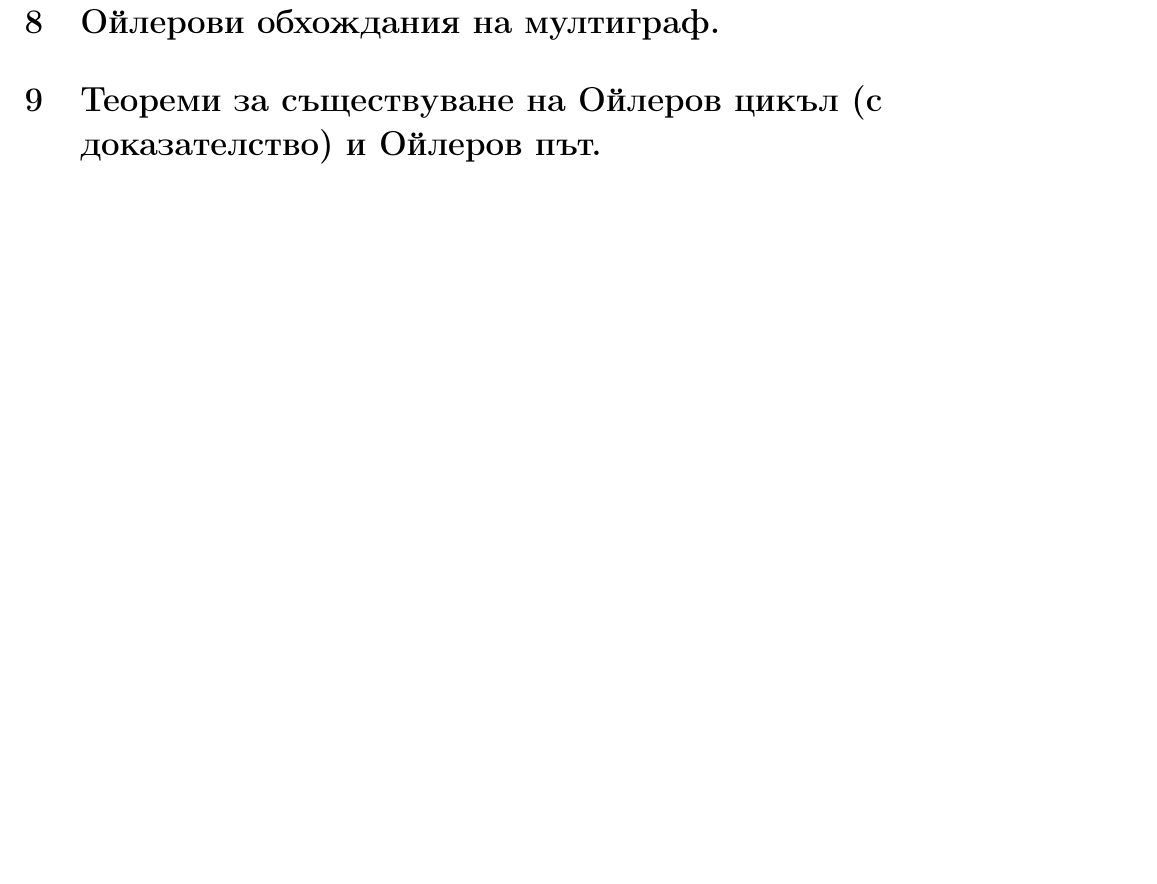
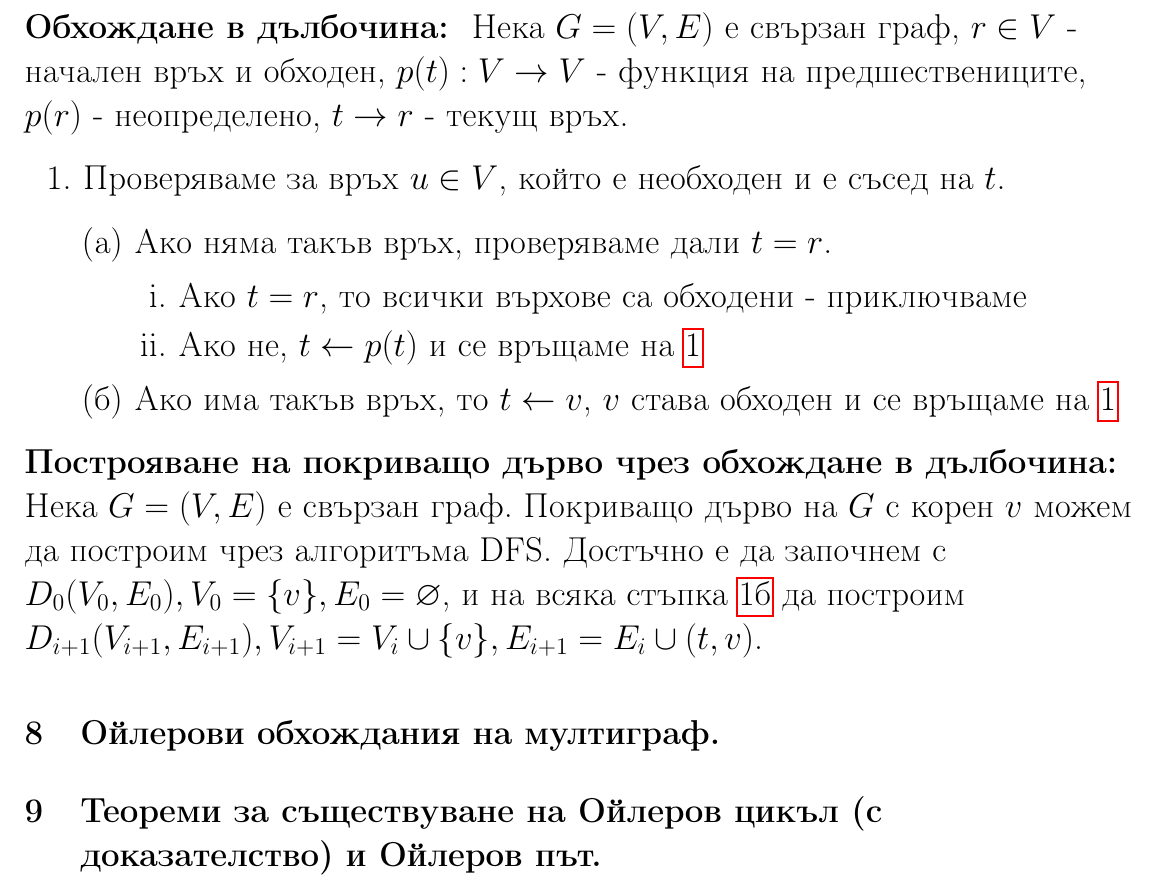
Before and after one commit to kosyonikolov/FinalStupidty2021, a LaTeX document (1/trees_and_graphs.tex): part of page 5 of 5, cut at the place of the change, the shorter picture padded with empty space. Compiled offline with pdfLaTeX.

Commit message:
add dfs + dfs ST

```diff
--- a/1/trees_and_graphs.tex
+++ b/1/trees_and_graphs.tex
@@ -4,8 +4,10 @@
 \usepackage[margin=1cm]{geometry}
 \usepackage[utf8]{inputenc}
 \usepackage[bulgarian]{babel}
+\usepackage[unicode]{hyperref}
 \usepackage{amsfonts}
 \usepackage{amssymb}
+\usepackage{enumitem, hyperref}
 
 \usepackage{amsmath}
 \DeclareMathOperator{\cotg}{cotg}
@@ -135,6 +137,26 @@ $v_{i0}, v_{i1}, \dots, v_{iL}$, за която $\forall p \in \{ 0, 1, \dots,
 $E_l = E_{l - 1} \cup \{ (w, u) \in E : w \in L_l, u \in A_l \}$. На всяка стъпка проверяваме дали
 $V = L_0 \cup L_1 \cup \dots \cup L_l$ - ако това е вярно, тогава всички върхове са обходени и $D_l(V_l, E_l)$ е покриващо дърво.
 Ако BFS алгоритъмът спре по стъпка 3, но горното условие не е вярно, то $G$ не е свързан.
+\vspace{10mm}
+
+\textbf{Обхождане в дълбочина: } Нека $G = (V, E)$ е свързан граф, $r \in V$ - начален връх и обходен,
+$p(t) : V \rightarrow V$ - функция на предшествениците, $p(r)$ - неопределено, $t \rightarrow r$ - текущ връх.
+\begin{enumerate}
+	\item \label{dfs:checkAdj} Проверяваме за връх $u \in V$, който е необходен и е съсед на $t$.
+	\begin{enumerate}
+		\item Ако няма такъв връх, проверяваме дали $t = r$.
+		\begin{enumerate}
+			\item Ако $t = r$, то всички върхове са обходени - приключваме
+			\item Ако не, $t \leftarrow p(t)$ и се връщаме на \ref{dfs:checkAdj}
+		\end{enumerate}
+		\item \label{dfs:addV} Ако има такъв връх, то $t \leftarrow v$, $v$ става обходен и се връщаме на \ref{dfs:checkAdj}
+	\end{enumerate}
+\end{enumerate}
+
+\textbf{Построяване на покриващо дърво чрез обхождане в дълбочина: } Нека $G = (V, E)$ е свързан граф.
+Покриващо дърво на $G$ с корен $v$ можем да построим чрез алгоритъма DFS. Достъчно е да започнем
+с $D_0(V_0, E_0), V_0 = \{v\}, E_0 = \varnothing$, и на всяка стъпка \ref{dfs:addV} да построим
+$D_{i + 1}(V_{i + 1}, E_{i + 1}), V_{i + 1} = V_i \cup \{ v \}, E_{i + 1} = E_i \cup (t, v)$.
 
 \section{Ойлерови обхождания на мултиграф.}
 \section{Теореми за съществуване на Ойлеров цикъл (с доказателство) и Ойлеров път.}
```
Also changed, not shown: 1 other file.
